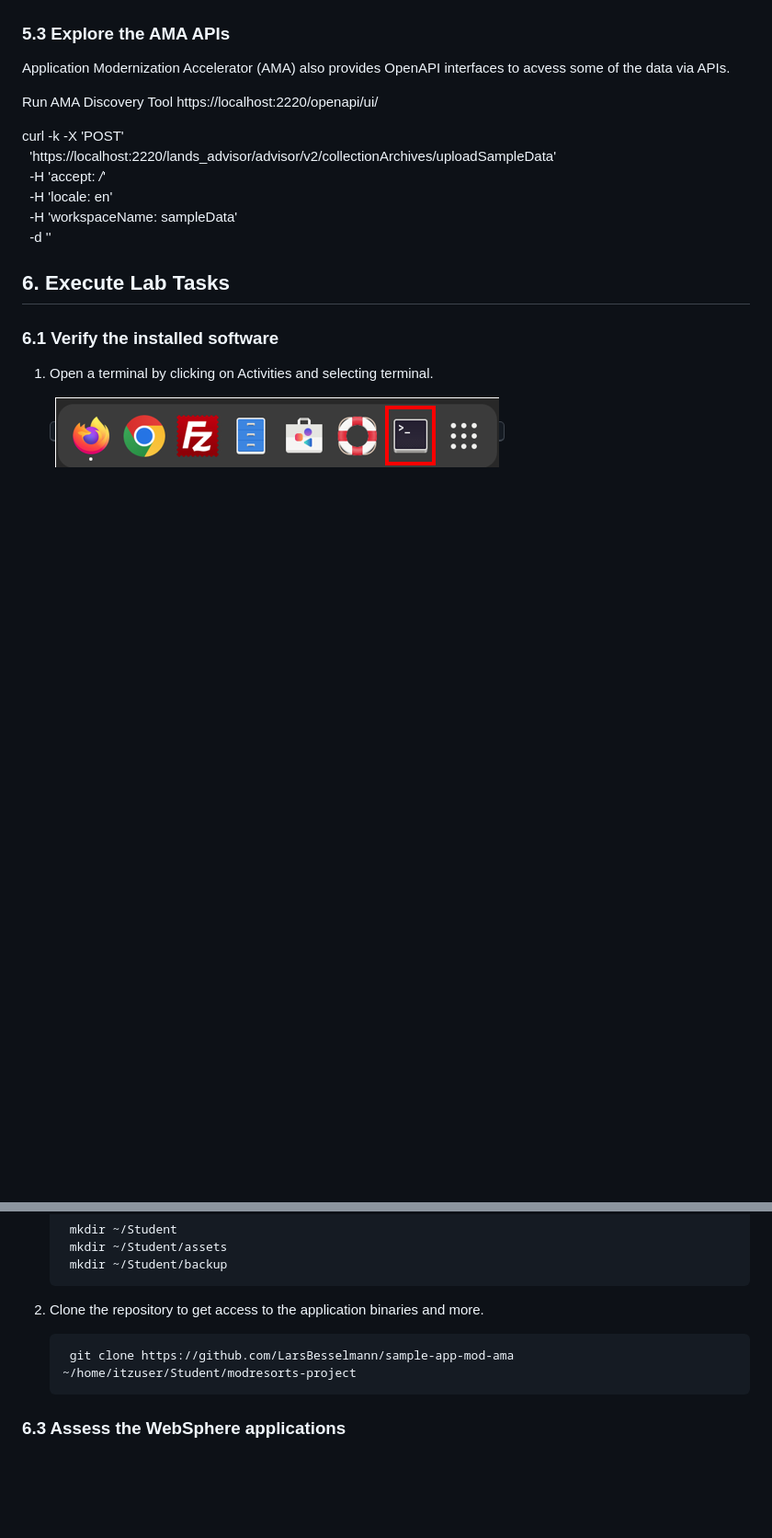
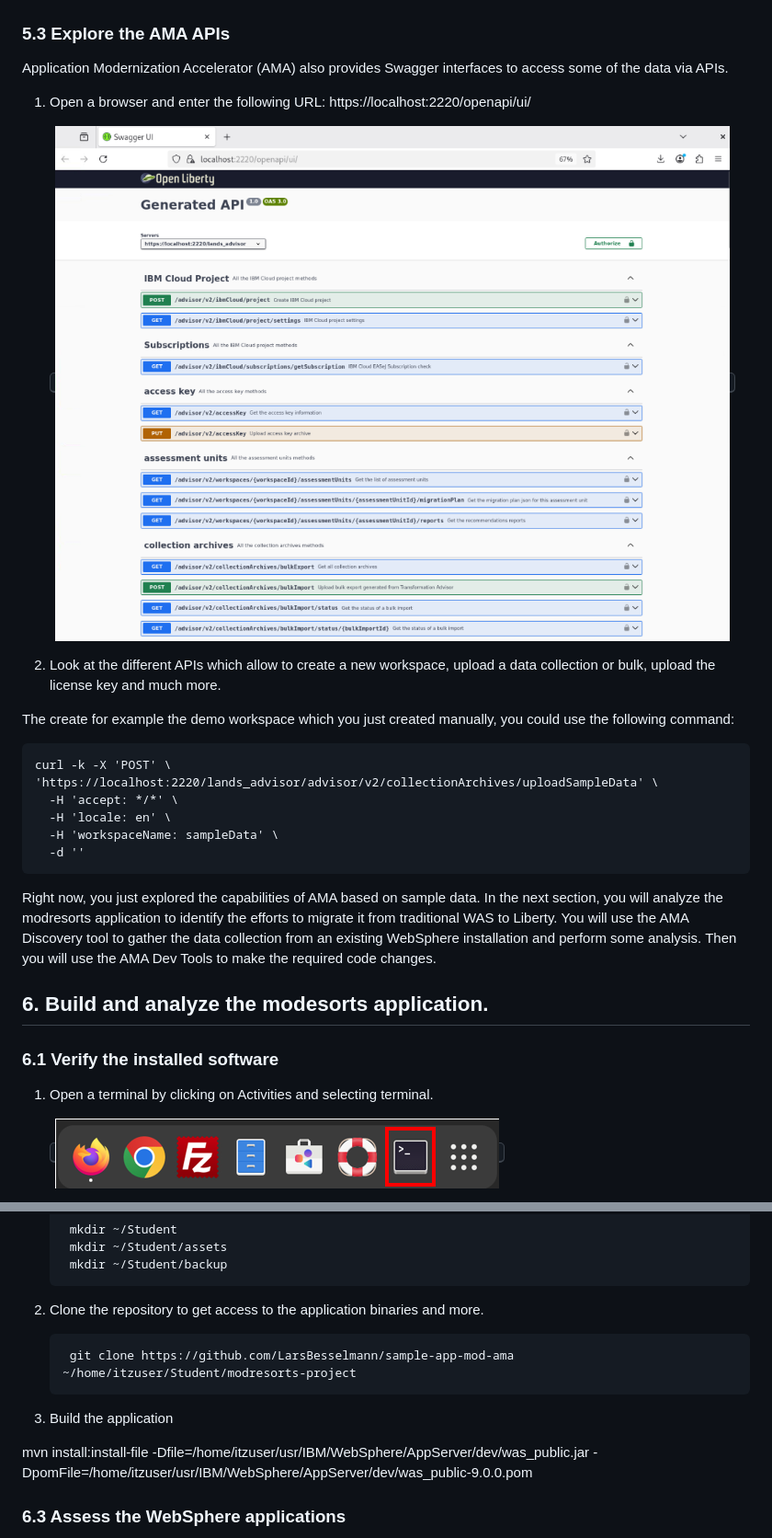
Before and after one commit to LarsBesselmann/LibertyGettingStarted-2026-AMA-Lab, a Markdown page: README.md, 2 parts joined by grey strips. Shown: that part at 92% size. Rendered like a GitHub page; pictures changed too: images/media/AMA_Swagger_APIs.png (added); blank space fills up the shorter version.

```diff
--- a/README.md
+++ b/README.md
@@ -232,24 +232,29 @@ Let's check if AMA is already started. This can be validated by reviewing if the
 
 
 ### 5.3 Explore the AMA APIs
-Application Modernization Accelerator (AMA) also provides OpenAPI interfaces to acvess some of the data via APIs.
+Application Modernization Accelerator (AMA) also provides Swagger interfaces to access some of the data via APIs.
+
+1. Open a browser and enter the following URL:
+    https://localhost:2220/openapi/ui/
+
+    <kbd>![AMA_Swagger_APIs.png](./images/media/AMA_Swagger_APIs.png)</kbd>
+
+2. Look at the different APIs which allow to create a new workspace, upload a data collection or bulk, upload the license key and much more.
+
+The create for example the demo workspace which you just created manually, you could use the following command:
+
+    curl -k -X 'POST' \
+    'https://localhost:2220/lands_advisor/advisor/v2/collectionArchives/uploadSampleData' \
+      -H 'accept: */*' \
+      -H 'locale: en' \
+      -H 'workspaceName: sampleData' \
+      -d ''
+
+Right now, you just explored the capabilities of AMA based on sample data. In the next section, you will analyze the modresorts application to identify the efforts to migrate it from traditional WAS to Liberty. You will use the AMA Discovery tool to gather the data collection from an existing WebSphere installation and perform some analysis.
+Then you will use the AMA Dev Tools to make the required code changes.
 
 
-
-Run AMA Discovery Tool
-https://localhost:2220/openapi/ui/
-
-
-curl -k -X 'POST' \
-  'https://localhost:2220/lands_advisor/advisor/v2/collectionArchives/uploadSampleData' \
-  -H 'accept: */*' \
-  -H 'locale: en' \
-  -H 'workspaceName: sampleData' \
-  -d ''
-
-
-
-## 6. Execute Lab Tasks
+## 6. Build and analyze the modesorts application.
 
 ### 6.1 Verify the installed software
 
@@ -290,6 +295,11 @@ curl -k -X 'POST' \
 2. Clone the repository to get access to the application binaries and more.
 
         git clone https://github.com/LarsBesselmann/sample-app-mod-ama ~/home/itzuser/Student/modresorts-project
+
+
+3. Build the application
+
+mvn install:install-file -Dfile=/home/itzuser/usr/IBM/WebSphere/AppServer/dev/was_public.jar -DpomFile=/home/itzuser/usr/IBM/WebSphere/AppServer/dev/was_public-9.0.0.pom
 
 
 ### 6.3 Assess the WebSphere applications
```
